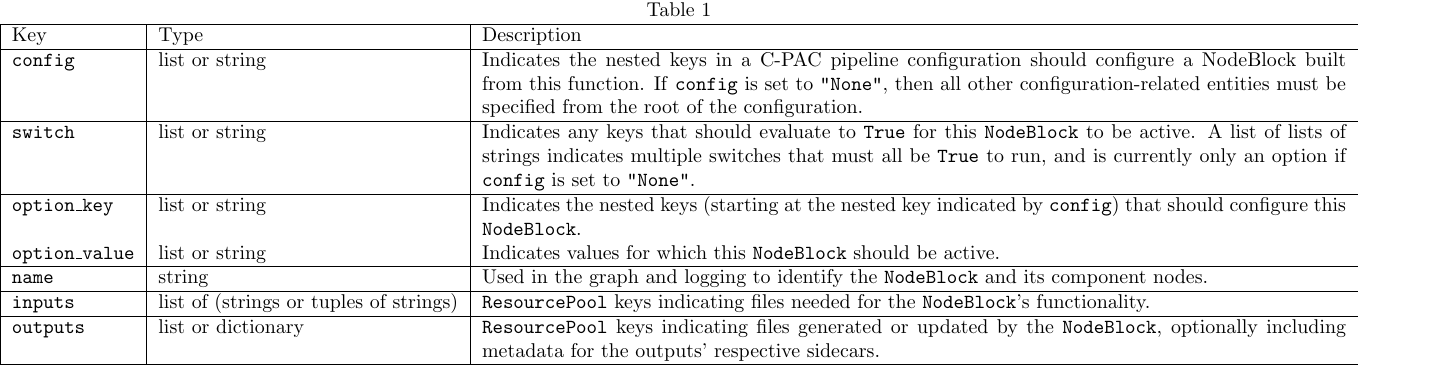
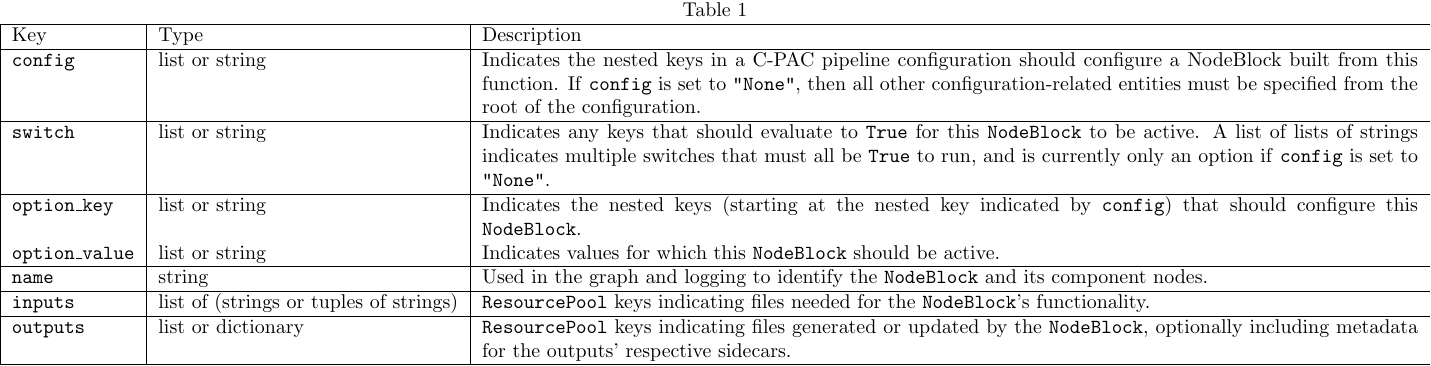
Before and after one commit to shnizzedy/2023-OHBM-abstract-NodeBlocks, a LaTeX figure (figures/table1.tex): the whole page. Compiled offline with pdfLaTeX.

Commit message:
:art: Improve resolution

```diff
--- a/figures/table1.tex
+++ b/figures/table1.tex
@@ -1,7 +1,7 @@
 \documentclass[varwidth=\maxdimen]{standalone}
 \usepackage[utf8]{inputenc}
 \begin{document}
-  \begin{tabular}[t]{ @{}|l|l|p{6in}| }
+  \begin{tabular}[t]{ @{}|l|l|p{6.5in}| }
     \multicolumn{3}{c}{Table 1} \\
     \hline
     Key & Type & Description \\
```
Also changed, not shown: figures/figure1.pdf, figures/figure1.png, figures/table1.pdf, figures/table1.png, 1 other file.
